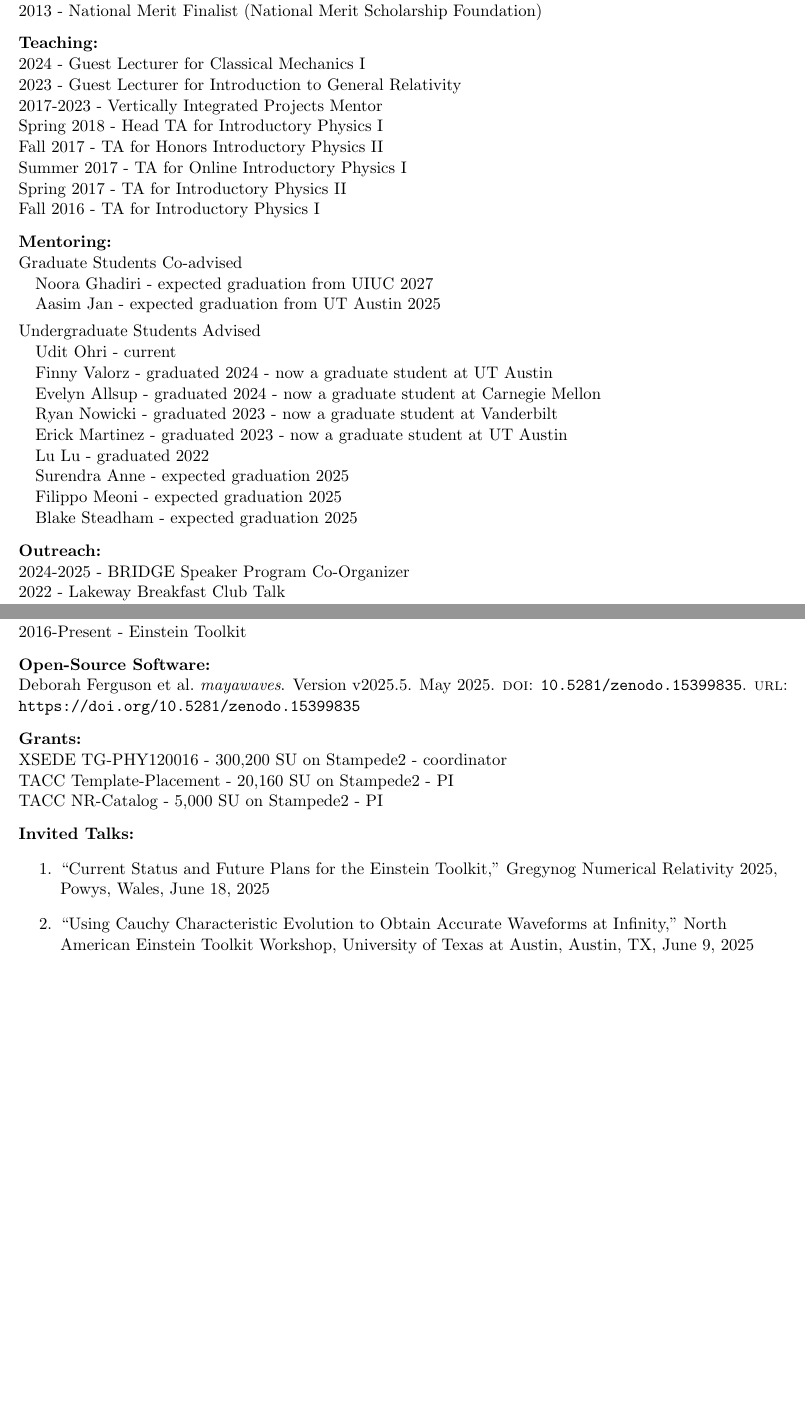
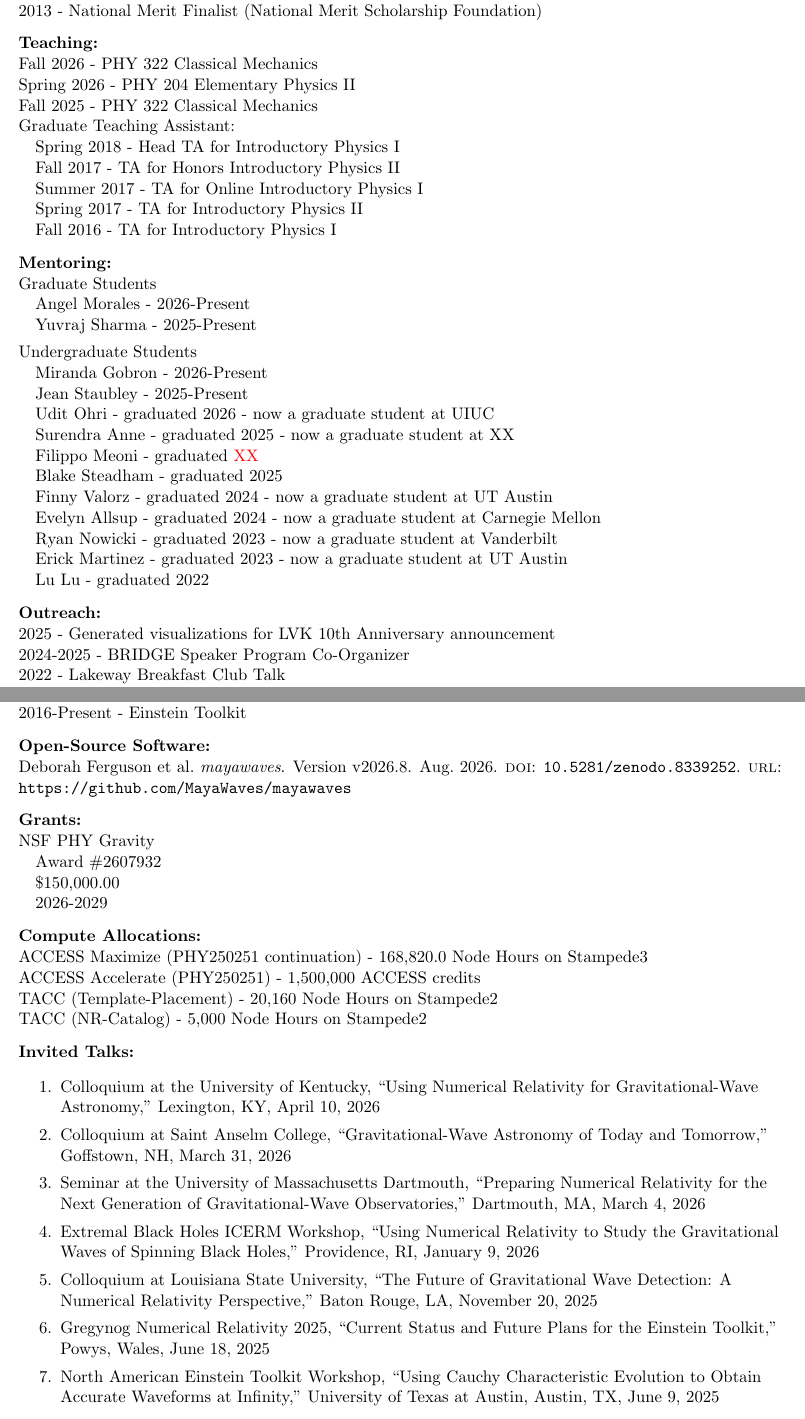
Before and after one commit to deborahferguson/cv, a LaTeX CV (cv.tex): two parts of pages 2 and 3 of 9 before the commit and two parts of pages 2 and 3 of 10 after it, joined at a grey line, cut so that both start at the same text, the shorter picture padded with empty space. Compiled offline with pdfLaTeX.

Commit message:
September 2026 updates

```diff
--- a/cv.tex
+++ b/cv.tex
@@ -5,6 +5,11 @@
 \usepackage[style=numeric,sorting=none]{biblatex}%<- specify style
 \renewbibmacro{in:}{}
 \addbibresource{cv.bib}%<- specify bib file
+
+\usepackage{xcolor}
+
+\usepackage{enumitem}
+\setlist[enumerate]{itemsep=0mm}
 
 \usepackage[margin=0.75in]{geometry}
 \makeatletter
@@ -95,39 +100,43 @@
 \vspace{8px}
 
   \textbf{Teaching:}\\
-  2024 - Guest Lecturer for Classical Mechanics I\\
-  2023 - Guest Lecturer for Introduction to General Relativity\\
-  2017-2023 - Vertically Integrated Projects Mentor\\
-  Spring 2018 - Head TA for Introductory Physics I\\
-  Fall 2017 - TA for Honors Introductory Physics II\\
-  Summer 2017 - TA for Online Introductory Physics I\\
-  Spring 2017 - TA for Introductory Physics II\\
-  Fall 2016 - TA for Introductory Physics I\\
+  Fall 2026 - PHY 322 Classical Mechanics\\
+  Spring 2026 - PHY 204 Elementary Physics II\\
+  Fall 2025 -  PHY 322 Classical Mechanics\\
+  Graduate Teaching Assistant:\\
+  \quad Spring 2018 - Head TA for Introductory Physics I\\
+  \quad Fall 2017 - TA for Honors Introductory Physics II\\
+  \quad Summer 2017 - TA for Online Introductory Physics I\\
+  \quad Spring 2017 - TA for Introductory Physics II\\
+  \quad Fall 2016 - TA for Introductory Physics I\\
 
   \vspace{8px}
 
   \textbf{Mentoring:}\\
-  Graduate Students Co-advised\\
-  \quad Noora Ghadiri - expected graduation from UIUC 2027\\
-  \quad Aasim Jan - expected graduation from UT Austin 2025\\
+  Graduate Students\\
+  \quad Angel Morales - 2026-Present\\
+  \quad Yuvraj Sharma - 2025-Present\\
 
   \vspace{4px}
 
-   Undergraduate Students Advised \\
-   \quad Udit Ohri - current\\
+   Undergraduate Students \\
+   \quad Miranda Gobron - 2026-Present\\
+   \quad Jean Staubley - 2025-Present\\
+   \quad Udit Ohri - graduated 2026 - now a graduate student at UIUC\\
+   \quad Surendra Anne - graduated 2025 - now a graduate student at XX\\
+   \quad Filippo Meoni - graduated \textcolor{red}{XX} \\
+   \quad Blake Steadham - graduated 2025\\
    \quad Finny Valorz - graduated 2024 - now a graduate student at UT Austin\\
    \quad Evelyn Allsup - graduated 2024 - now a graduate student at Carnegie Mellon\\
    \quad Ryan Nowicki - graduated 2023 - now a graduate student at Vanderbilt\\
    \quad Erick Martinez - graduated 2023 - now a graduate student at UT Austin\\
    \quad Lu Lu - graduated 2022\\
-   \quad Surendra Anne - expected graduation 2025\\
-   \quad Filippo Meoni - expected graduation 2025\\
-   \quad Blake Steadham - expected graduation 2025\\
 
 
   \vspace{8px}
 
   \textbf{Outreach:}\\
+  2025 - Generated visualizations for LVK 10th Anniversary announcement\\
   2024-2025 - BRIDGE Speaker Program Co-Organizer\\
   2022 - Lakeway Breakfast Club Talk\\
   2021 - Generated visualizations for LVK announcement of Black-Hole Neutron-Star mergers\\
@@ -156,25 +167,39 @@
   \textbf{Collaboration Membership: }\\
   2022-Present - Cosmic Explorer Consortium\\
   2020-Present - LISA Consortium\\
-  2016-2024 - LIGO Scientific Collaboration\\
+  2016-2024, 2026-Present - LIGO Scientific Collaboration\\
   2016-Present - Einstein Toolkit\\
 
   \vspace{8px}
 
   \textbf{Open-Source Software:}\\
-  \fullcite{ferguson_2025_15399835}\\
+  \fullcite{Ferguson_mayawaves_2026}\\
 
   \vspace{8px}
 
   \textbf{Grants:}\\
-	XSEDE TG-PHY120016 - 300,200 SU on Stampede2 - coordinator\\
-	TACC Template-Placement - 20,160 SU on Stampede2 - PI\\
-	TACC NR-Catalog - 5,000 SU on Stampede2 - PI\\
+  NSF PHY Gravity\\
+  \quad Award \#2607932\\
+  \quad \$150,000.00\\
+  \quad 2026-2029\\
+
+  \vspace{8px}
+
+  \textbf{Compute Allocations:}\\
+  	ACCESS Maximize (PHY250251 continuation) - 168,820.0 Node Hours on Stampede3 \\
+  	ACCESS Accelerate (PHY250251) - 1,500,000 ACCESS credits \\
+  	TACC (Template-Placement) - 20,160 Node Hours on Stampede2 \\
+	TACC (NR-Catalog) - 5,000 Node Hours on Stampede2 \\
 
   \vspace{8px}
 
 \textbf{Invited Talks:}
   \begin{enumerate}
-  \item ``Current Status and Future Plans for the Einstein Toolkit,'' Gregynog Numerical Relativity 2025, Powys, Wales, June 18, 2025
-  \item ``Using Cauchy Characteristic Evolution to Obtain Accurate Waveforms at Infinity,'' North American Einstein Toolkit Workshop, University of Texas at Austin, Austin, TX, June 9, 2025
-  \item ``Artificial Intelligence for Gravitational Waveform Modeling,'' American Physical Society Global Physics Summit, Anaheim, CA, March 17, 2025
+  \item Colloquium at the University of Kentucky, ``Using Numerical Relativity for Gravitational-Wave Astronomy,'' Lexington, KY, April 10, 2026
+  \item Colloquium at Saint Anselm College, ``Gravitational-Wave Astronomy of Today and Tomorrow,'' Goffstown, NH, March 31, 2026
+  \item Seminar at the University of Massachusetts Dartmouth, ``Preparing Numerical Relativity for the Next Generation of Gravitational-Wave Observatories,'' Dartmouth, MA, March 4, 2026
+  \item Extremal Black Holes ICERM Workshop, ``Using Numerical Relativity to Study the Gravitational Waves of Spinning Black Holes,'' Providence, RI, January 9, 2026
+  \item Colloquium at Louisiana State University, ``The Future of Gravitational Wave Detection: A Numerical Relativity Perspective,'' Baton Rouge, LA, November 20, 2025
+  \item Gregynog Numerical Relativity 2025, ``Current Status and Future Plans for the Einstein Toolkit,'' Powys, Wales, June 18, 2025
+  \item North American Einstein Toolkit Workshop, ``Using Cauchy Characteristic Evolution to Obtain Accurate Waveforms at Infinity,'' University of Texas at Austin, Austin, TX, June 9, 2025
+  \item American Physical Society Global Physics Summit, ``Artificial Intelligence for Gravitational Waveform Modeling,'' Anaheim, CA, March 17, 2025
```
Also changed, not shown: cv.bib (+24 -27 lines), cv.tex (52 more changed lines).
